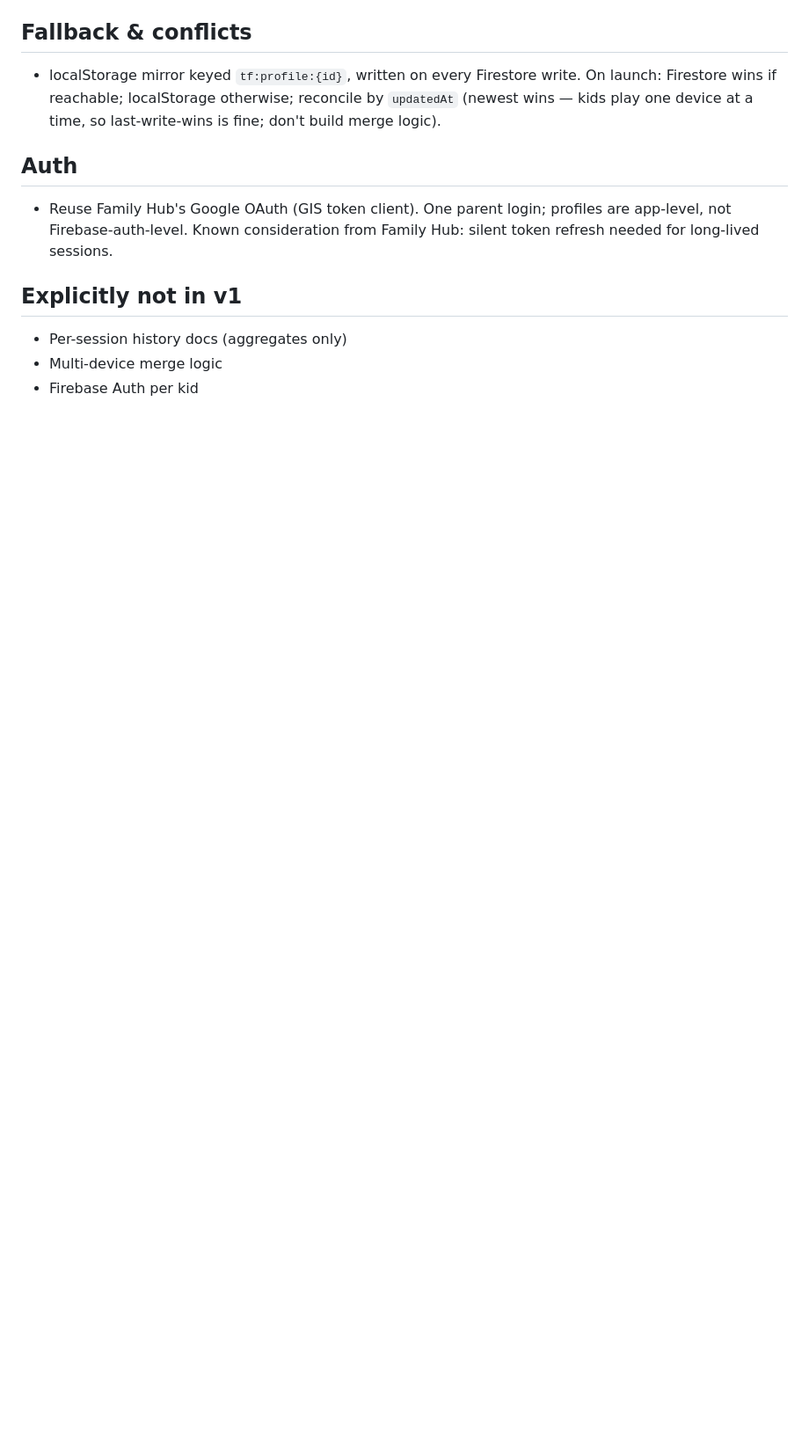
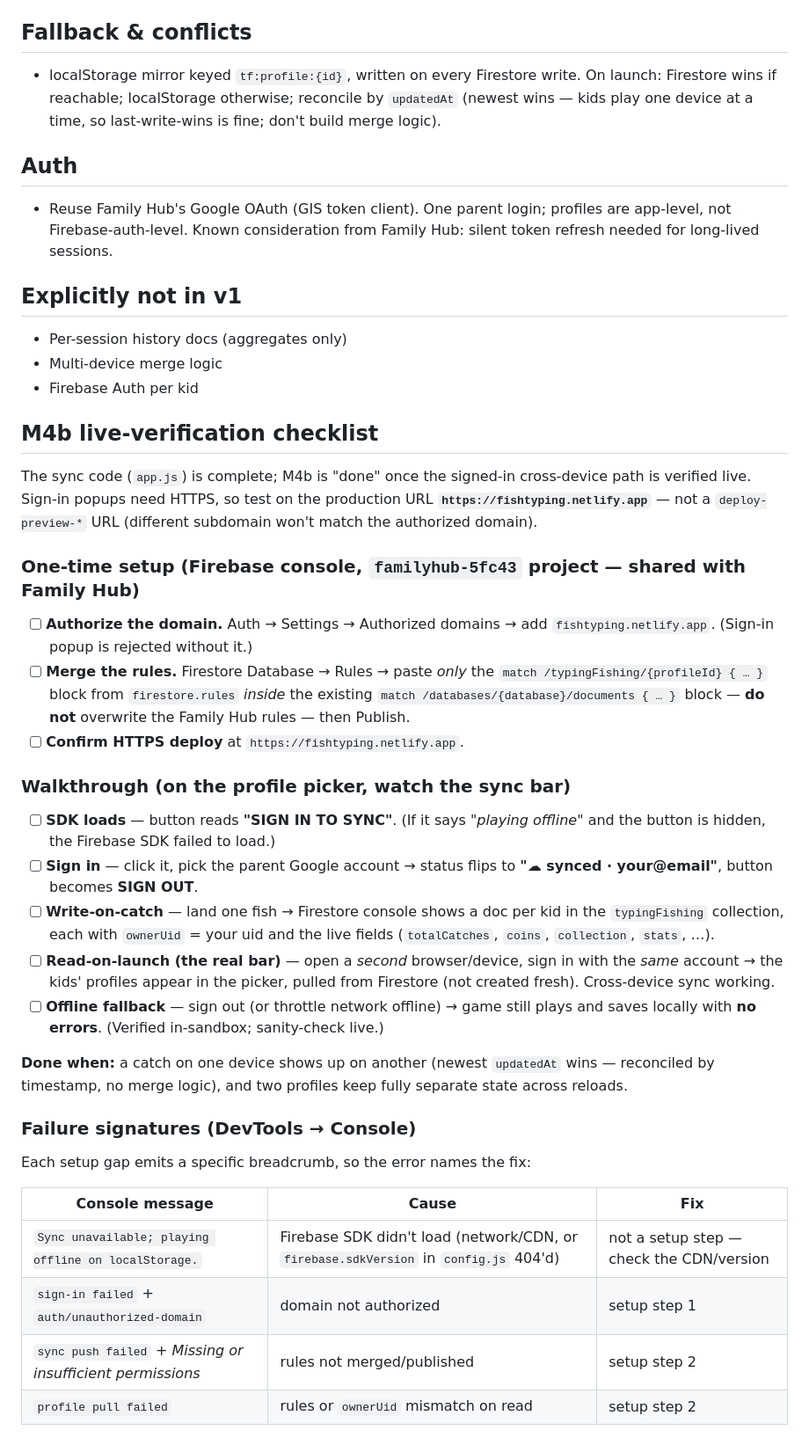
Before and after one commit to mattohara42/WordsPerM..., a Markdown page: FIRESTORE.md, the part around the change. Shown at 88% size. Drawn GitHub-style; blank space fills up the shorter version.

Commit message:
docs: add M4b Firestore live-verification checklist (#11)
Add an M4b live-verification checklist to FIRESTORE.md: one-time Firebase console setup, a profile-picker walkthrough keyed off the app.js sync-bar states (SDK-loads -> sign-in -> write-on-catch -> cross-device read-on-launch -> offline fallback), the done-when bar, and a failure-signature table mapping each console breadcrumb to its fix.

```diff
--- a/FIRESTORE.md
+++ b/FIRESTORE.md
@@ -87,3 +87,51 @@ cheap and the offline/localStorage fallback trivial (the doc IS the save file).
 - Per-session history docs (aggregates only)
 - Multi-device merge logic
 - Firebase Auth per kid
+
+## M4b live-verification checklist
+
+The sync code (`app.js`) is complete; M4b is "done" once the signed-in
+cross-device path is verified live. Sign-in popups need HTTPS, so test on the
+production URL **`https://fishtyping.netlify.app`** — not a `deploy-preview-*`
+URL (different subdomain won't match the authorized domain).
+
+### One-time setup (Firebase console, `familyhub-5fc43` project — shared with Family Hub)
+
+- [ ] **Authorize the domain.** Auth → Settings → Authorized domains → add
+  `fishtyping.netlify.app`. (Sign-in popup is rejected without it.)
+- [ ] **Merge the rules.** Firestore Database → Rules → paste *only* the
+  `match /typingFishing/{profileId} { … }` block from `firestore.rules`
+  *inside* the existing `match /databases/{database}/documents { … }` block —
+  **do not** overwrite the Family Hub rules — then Publish.
+- [ ] **Confirm HTTPS deploy** at `https://fishtyping.netlify.app`.
+
+### Walkthrough (on the profile picker, watch the sync bar)
+
+- [ ] **SDK loads** — button reads **"SIGN IN TO SYNC"**. (If it says *"playing
+  offline"* and the button is hidden, the Firebase SDK failed to load.)
+- [ ] **Sign in** — click it, pick the parent Google account → status flips to
+  **"☁ synced · your@email"**, button becomes **SIGN OUT**.
+- [ ] **Write-on-catch** — land one fish → Firestore console shows a doc per kid
+  in the `typingFishing` collection, each with `ownerUid` = your uid and the
+  live fields (`totalCatches`, `coins`, `collection`, `stats`, …).
+- [ ] **Read-on-launch (the real bar)** — open a *second* browser/device, sign
+  in with the *same* account → the kids' profiles appear in the picker, pulled
+  from Firestore (not created fresh). Cross-device sync working.
+- [ ] **Offline fallback** — sign out (or throttle network offline) → game still
+  plays and saves locally with **no errors**. (Verified in-sandbox; sanity-check
+  live.)
+
+**Done when:** a catch on one device shows up on another (newest `updatedAt`
+wins — reconciled by timestamp, no merge logic), and two profiles keep fully
+separate state across reloads.
+
+### Failure signatures (DevTools → Console)
+
+Each setup gap emits a specific breadcrumb, so the error names the fix:
+
+| Console message | Cause | Fix |
+|-----------------|-------|-----|
+| `Sync unavailable; playing offline on localStorage.` | Firebase SDK didn't load (network/CDN, or `firebase.sdkVersion` in `config.js` 404'd) | not a setup step — check the CDN/version |
+| `sign-in failed` + `auth/unauthorized-domain` | domain not authorized | setup step 1 |
+| `sync push failed` + *Missing or insufficient permissions* | rules not merged/published | setup step 2 |
+| `profile pull failed` | rules or `ownerUid` mismatch on read | setup step 2 |
```
